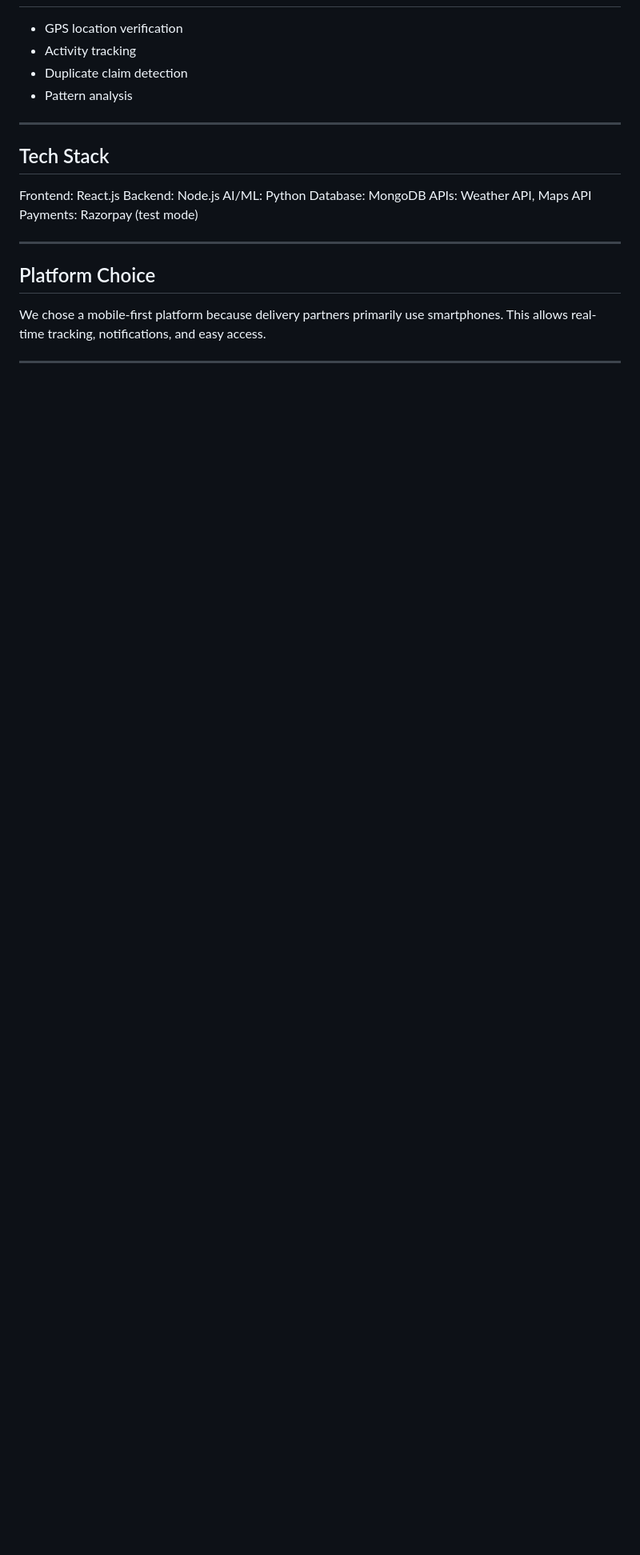
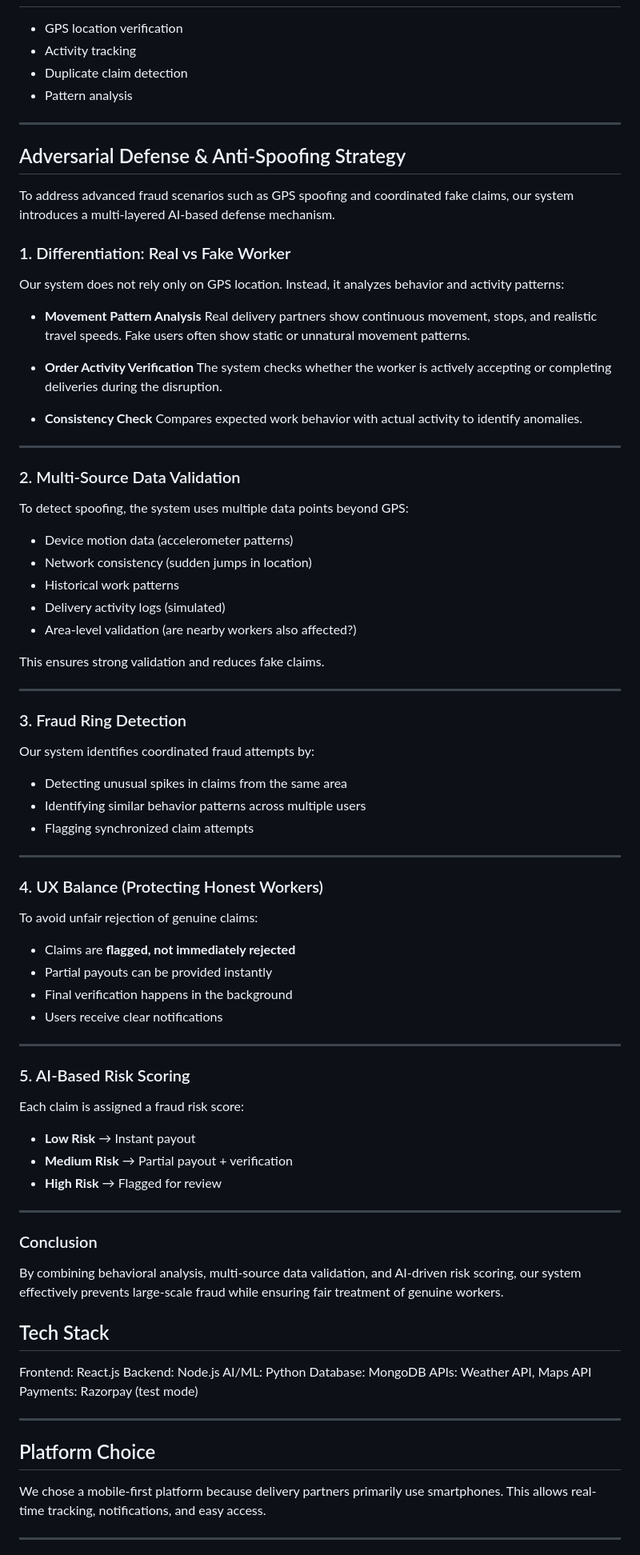
Before and after one commit to shrijalmishra/GigShield-AI, a Markdown page: README.md, the part around the change. Shown at 80% size. GitHub-like rendering; blank space fills up the shorter version.

Commit message:
Enhance README with anti-spoofing strategies
Added a section on Adversarial Defense and Anti-Spoofing Strategy, detailing methods for fraud detection and prevention.

```diff
--- a/README.md
+++ b/README.md
@@ -85,6 +85,75 @@ Payout is triggered only if:
 
 ---
 
+## Adversarial Defense & Anti-Spoofing Strategy
+
+To address advanced fraud scenarios such as GPS spoofing and coordinated fake claims, our system introduces a multi-layered AI-based defense mechanism.
+
+### 1. Differentiation: Real vs Fake Worker
+
+Our system does not rely only on GPS location. Instead, it analyzes behavior and activity patterns:
+
+* **Movement Pattern Analysis**
+  Real delivery partners show continuous movement, stops, and realistic travel speeds. Fake users often show static or unnatural movement patterns.
+
+* **Order Activity Verification**
+  The system checks whether the worker is actively accepting or completing deliveries during the disruption.
+
+* **Consistency Check**
+  Compares expected work behavior with actual activity to identify anomalies.
+
+---
+
+### 2. Multi-Source Data Validation
+
+To detect spoofing, the system uses multiple data points beyond GPS:
+
+* Device motion data (accelerometer patterns)
+* Network consistency (sudden jumps in location)
+* Historical work patterns
+* Delivery activity logs (simulated)
+* Area-level validation (are nearby workers also affected?)
+
+This ensures strong validation and reduces fake claims.
+
+---
+
+### 3. Fraud Ring Detection
+
+Our system identifies coordinated fraud attempts by:
+
+* Detecting unusual spikes in claims from the same area
+* Identifying similar behavior patterns across multiple users
+* Flagging synchronized claim attempts
+
+---
+
+### 4. UX Balance (Protecting Honest Workers)
+
+To avoid unfair rejection of genuine claims:
+
+* Claims are **flagged, not immediately rejected**
+* Partial payouts can be provided instantly
+* Final verification happens in the background
+* Users receive clear notifications
+
+---
+
+### 5. AI-Based Risk Scoring
+
+Each claim is assigned a fraud risk score:
+
+* **Low Risk** → Instant payout
+* **Medium Risk** → Partial payout + verification
+* **High Risk** → Flagged for review
+
+---
+
+### Conclusion
+
+By combining behavioral analysis, multi-source data validation, and AI-driven risk scoring, our system effectively prevents large-scale fraud while ensuring fair treatment of genuine workers.
+
+
 ## Tech Stack
 
 Frontend: React.js
```
